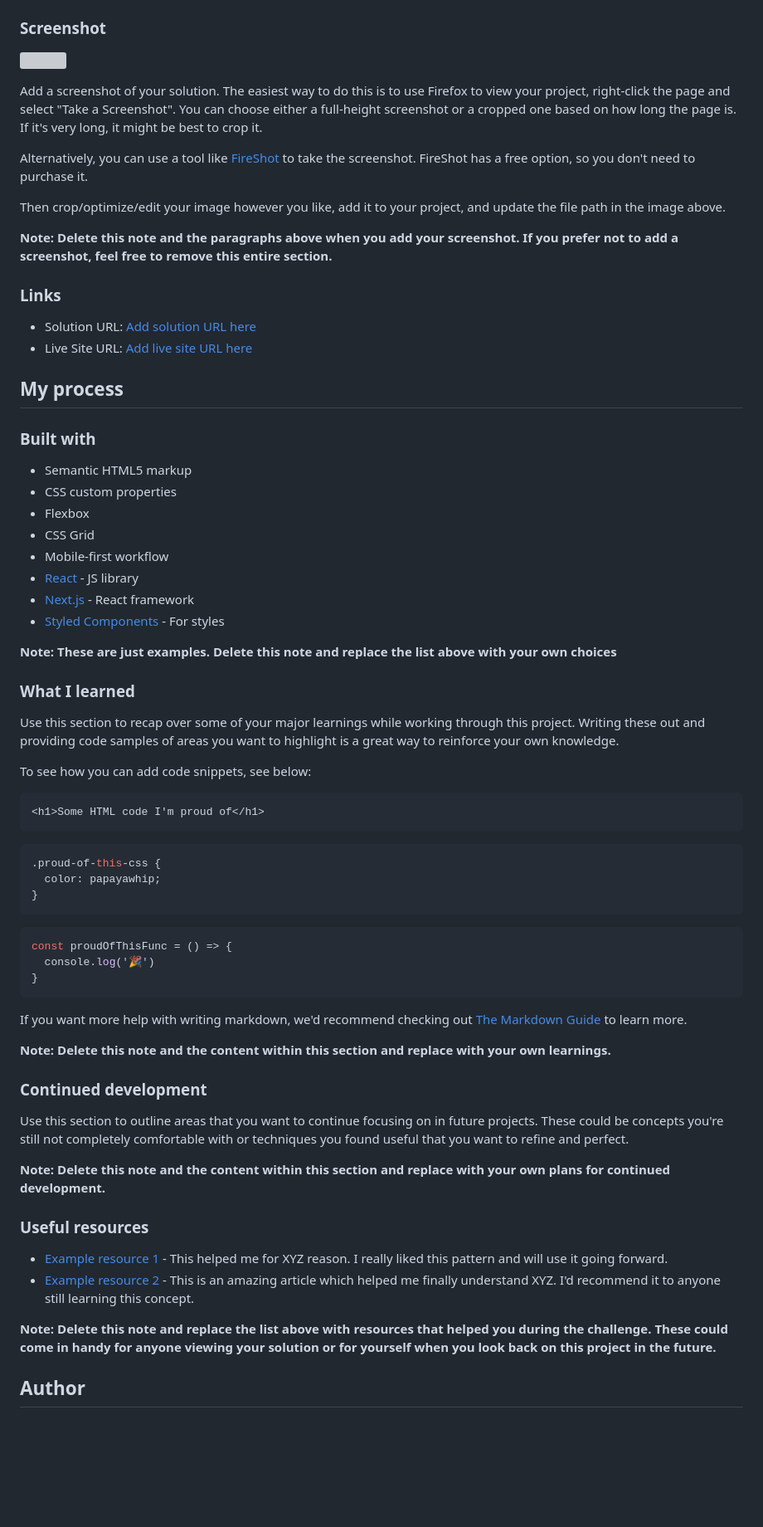
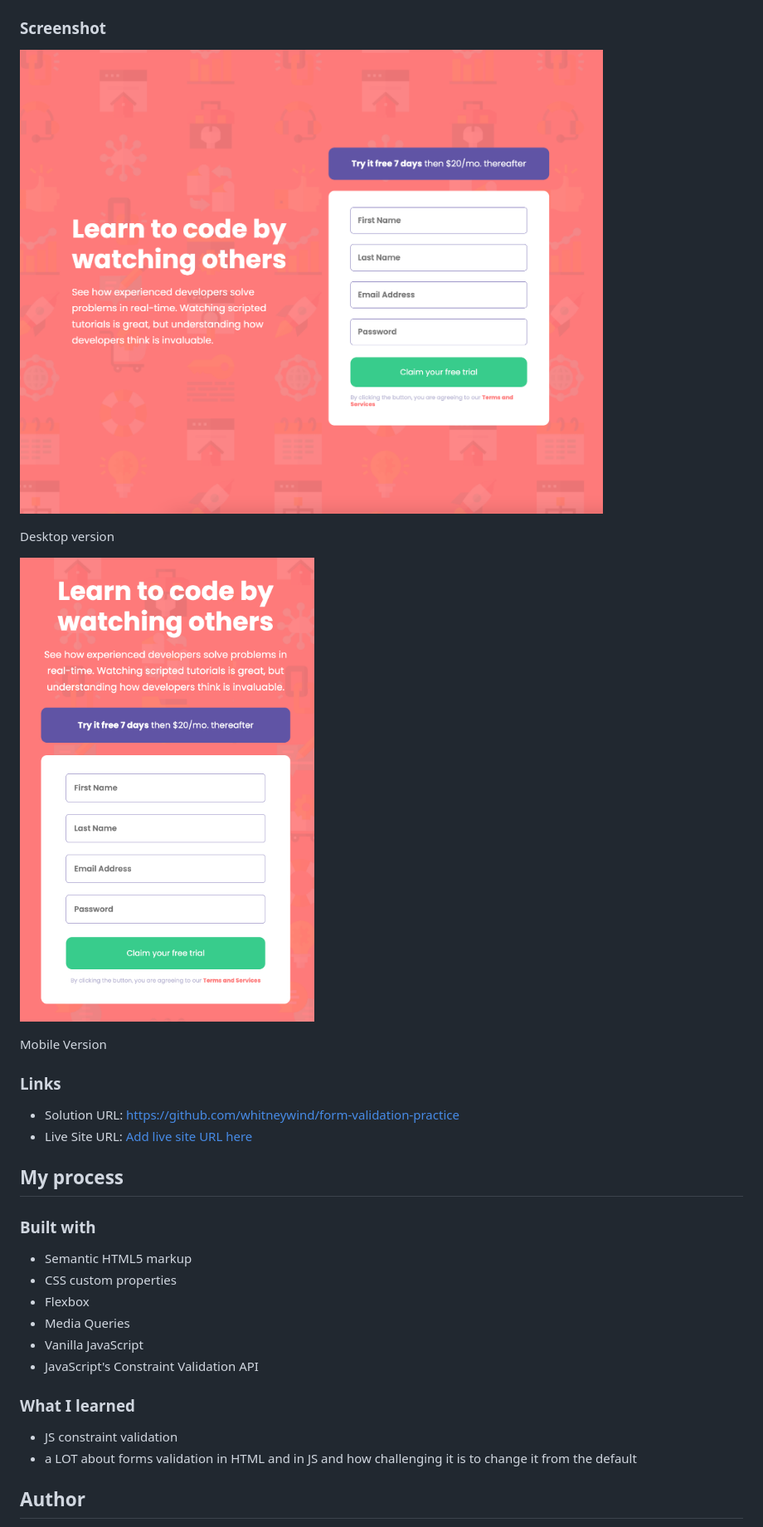
Before and after one commit to whitneywind/form-validation-practice, a Markdown page: README-template.md, the part around the change printed below. Shown: that part at 83% size. Drawn GitHub-style; pictures changed too: images/mobile-screenshot.png (added), images/preview-desktop.png (added); blank space fills up the shorter version; grey boxes are pictures that could not be loaded.

````diff
--- a/README-template.md
+++ b/README-template.md
@@ -32,19 +28,17 @@ Users should be able to:
 
 ### Screenshot
 
-![](./screenshot.jpg)
+![](./images/preview-desktop.png)
 
-Add a screenshot of your solution. The easiest way to do this is to use Firefox to view your project, right-click the page and select "Take a Screenshot". You can choose either a full-height screenshot or a cropped one based on how long the page is. If it's very long, it might be best to crop it.
+Desktop version
 
-Alternatively, you can use a tool like [FireShot](https://getfireshot.com/) to take the screenshot. FireShot has a free option, so you don't need to purchase it.
+![](./images/mobile-screenshot.png)
 
-Then crop/optimize/edit your image however you like, add it to your project, and update the file path in the image above.
-
-**Note: Delete this note and the paragraphs above when you add your screenshot. If you prefer not to add a screenshot, feel free to remove this entire section.**
+Mobile Version
 
 ### Links
 
-- Solution URL: [Add solution URL here](https://your-solution-url.com)
+- Solution URL: https://github.com/whitneywind/form-validation-practice
 - Live Site URL: [Add live site URL here](https://your-live-site-url.com)
 
 ## My process
@@ -54,50 +48,20 @@ Then crop/optimize/edit your image however you like, add it to your project, and
 - Semantic HTML5 markup
 - CSS custom properties
 - Flexbox
-- CSS Grid
-- Mobile-first workflow
-- [React](https://reactjs.org/) - JS library
-- [Next.js](https://nextjs.org/) - React framework
-- [Styled Components](https://styled-components.com/) - For styles
+- Media Queries
+- Vanilla JavaScript
+- JavaScript's Constraint Validation API
 
-**Note: These are just examples. Delete this note and replace the list above with your own choices**
+
 
 ### What I learned
 
-Use this section to recap over some of your major learnings while working through this project. Writing these out and providing code samples of areas you want to highlight is a great way to reinforce your own knowledge.
+- JS constraint validation
+- a LOT about forms validation in HTML and in JS and how challenging it is to change it from the default
 
-To see how you can add code snippets, see below:
 
-```html
-<h1>Some HTML code I'm proud of</h1>
-```
-```css
-.proud-of-this-css {
-  color: papayawhip;
-}
-```
-```js
-const proudOfThisFunc = () => {
-  console.log('🎉')
-}
-```
 
-If you want more help with writing markdown, we'd recommend checking out [The Markdown Guide](https://www.markdownguide.org/) to learn more.
 
-**Note: Delete this note and the content within this section and replace with your own learnings.**
-
-### Continued development
-
-Use this section to outline areas that you want to continue focusing on in future projects. These could be concepts you're still not completely comfortable with or techniques you found useful that you want to refine and perfect.
-
-**Note: Delete this note and the content within this section and replace with your own plans for continued development.**
-
-### Useful resources
-
-- [Example resource 1](https://www.example.com) - This helped me for XYZ reason. I really liked this pattern and will use it going forward.
-- [Example resource 2](https://www.example.com) - This is an amazing article which helped me finally understand XYZ. I'd recommend it to anyone still learning this concept.
-
-**Note: Delete this note and replace the list above with resources that helped you during the challenge. These could come in handy for anyone viewing your solution or for yourself when you look back on this project in the future.**
 
 ## Author
 
````
Also changed, not shown: other parts of README-template.md (+3 -16 lines), README.md (deleted, +0 -95 lines), 2 other files.
